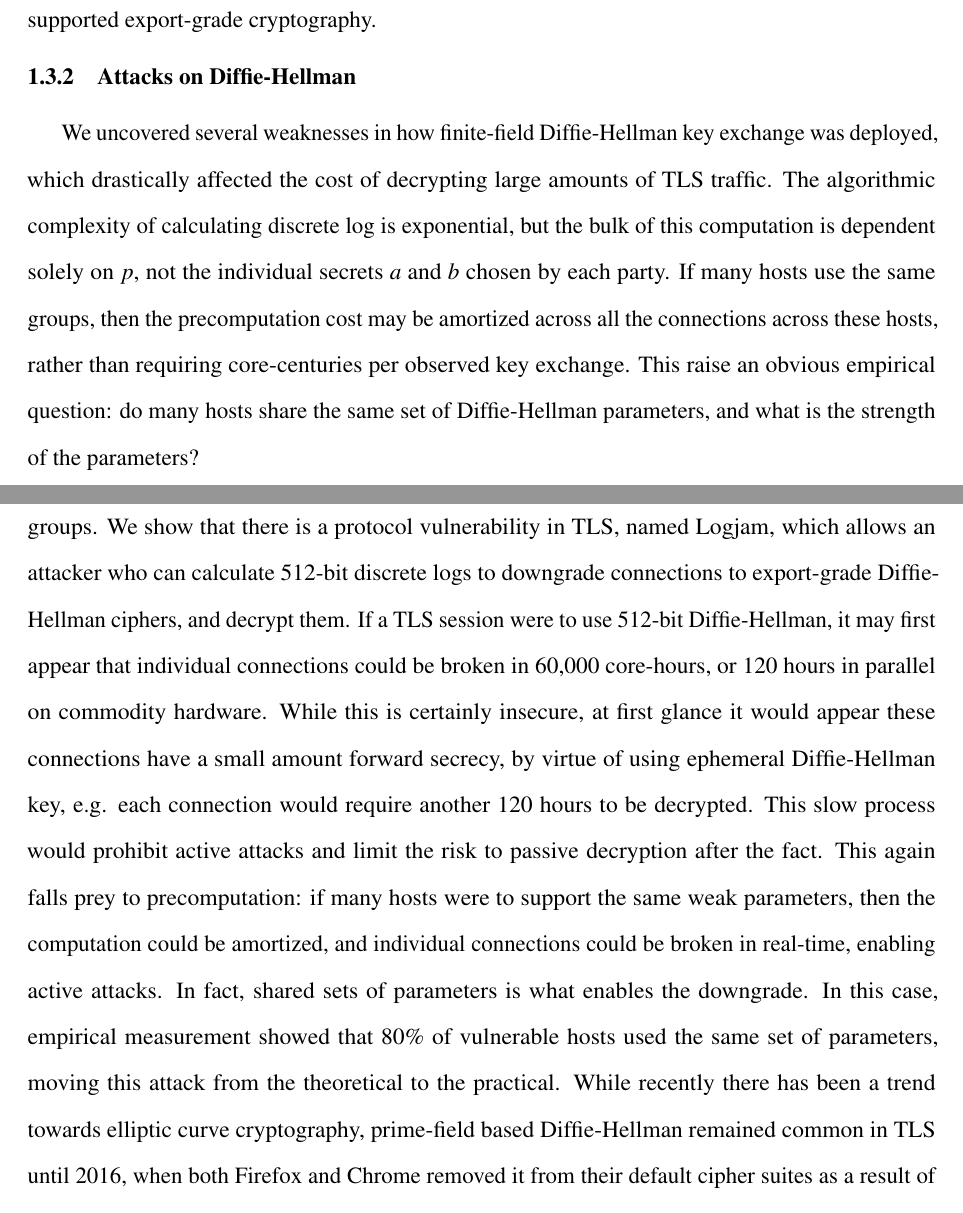
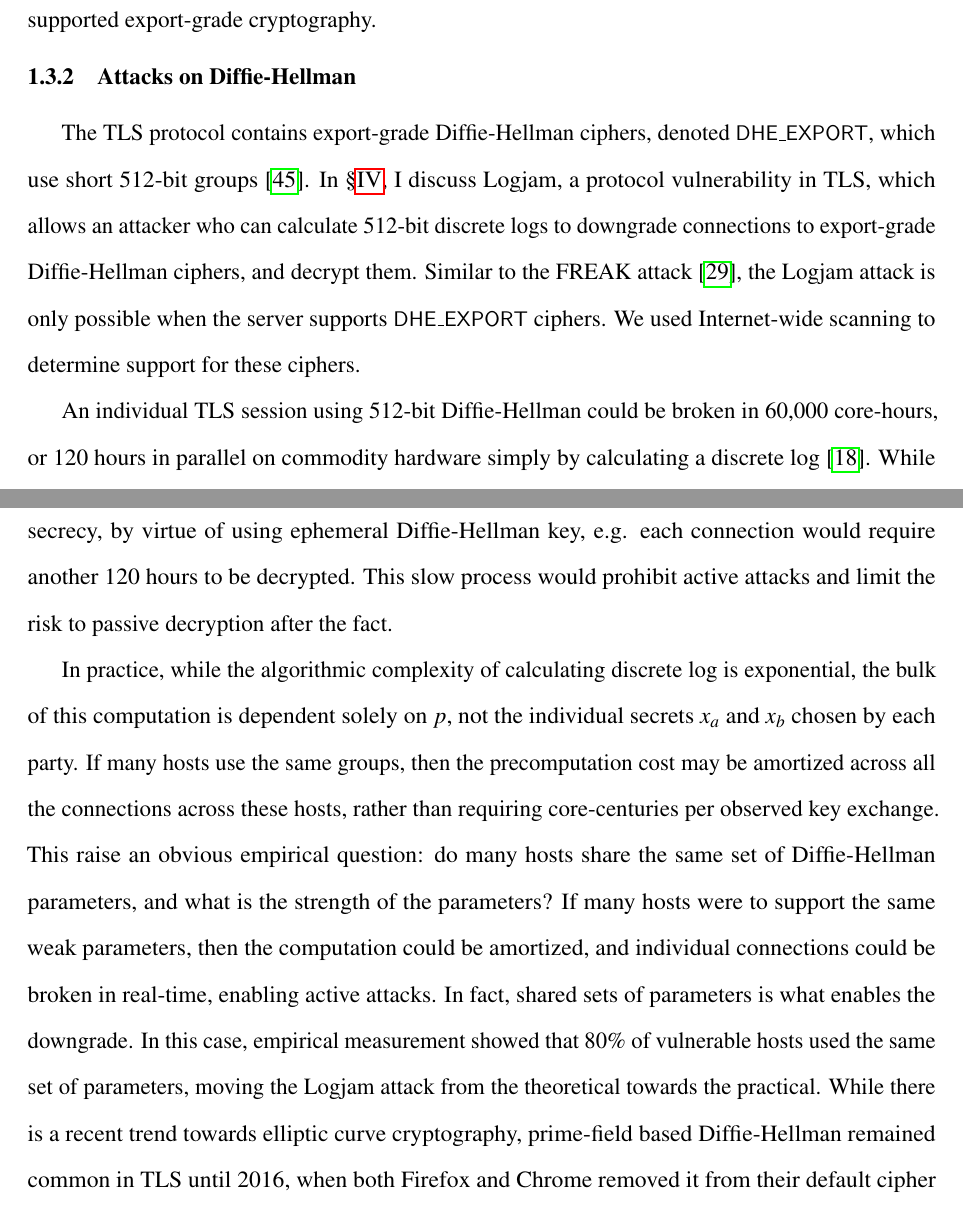
Before and after one commit to dadrian/dissertation, a LaTeX thesis (proposal.tex, which reads proposal/intro.tex): two parts of pages 20 and 21 of 155, joined at a grey line, cut so that both start at the same text. Compiled offline with pdfLaTeX.

Commit message:
logjam intro is ok

```diff
--- a/proposal/intro.tex
+++ b/proposal/intro.tex
@@ -227,37 +227,41 @@ conventional wisdom was that no server supported export-grade cryptography.
 
 \subsection{Attacks on Diffie-Hellman}
 
-We uncovered several weaknesses in how finite-field Diffie-Hellman key
-exchange was deployed, which drastically affected the cost of decrypting
-large amounts of TLS traffic. The algorithmic complexity of calculating
-discrete log is exponential, but the bulk of this computation is dependent
-solely on $p$, not the individual secrets $a$ and $b$ chosen by each party.
-If many hosts use the same groups, then the precomputation cost may be
-amortized across all the connections across these hosts, rather than
-requiring core-centuries per observed key exchange. This raise an obvious
-empirical question: do many hosts share the same set of Diffie-Hellman
-parameters, and what is the strength of the parameters?
+The TLS protocol contains export-grade Diffie-Hellman ciphers, denoted
+\dheexp{}, which use short 512-bit groups~\cite{rfc2246}. In
+\S\ref{chapter:logjam}, I discuss Logjam, a protocol vulnerability in TLS,
+which allows an attacker who can calculate 512-bit discrete logs to downgrade
+connections to export-grade Diffie-Hellman ciphers, and decrypt them. Similar
+to the FREAK attack~\cite{freak-attack-2015}, the Logjam attack is only
+possible when the server supports \dheexp{} ciphers. We used Internet-wide
+scanning to determine support for these ciphers.
 
-The TLS protocol contains ``export-grade'' Diffie-Hellman ciphers which use
-short 512-bit groups. We show that there is a protocol vulnerability in TLS,
-named Logjam, which allows an attacker who can calculate 512-bit discrete logs
-to downgrade connections to export-grade Diffie-Hellman ciphers, and decrypt
-them. If a TLS session were to use 512-bit Diffie-Hellman, it may first appear
-that individual connections could be broken in 60,000 core-hours, or 120 hours
-in parallel on commodity hardware. While this is certainly insecure, at first
-glance it would appear these connections have a small amount forward secrecy,
-by virtue of using ephemeral Diffie-Hellman key, e.g. each connection would
-require another 120 hours to be decrypted. This slow process would prohibit
-active attacks and limit the risk to passive decryption after the fact. This
-again falls prey to precomputation: if many hosts were to support the same weak
-parameters, then the computation could be amortized, and individual connections
-could be broken in real-time, enabling active attacks. In fact, shared sets of
-parameters is what enables the downgrade. In this case, empirical measurement
-showed that 80\% of vulnerable hosts used the same set of parameters, moving
-this attack from the theoretical to the practical. While recently there has
-been a trend towards elliptic curve cryptography, prime-field based
-Diffie-Hellman remained common in TLS until 2016, when both Firefox and Chrome
-removed it from their default cipher suites as a result of our work.
+An individual TLS session using 512-bit Diffie-Hellman could be broken in
+60,000 core-hours, or 120 hours in parallel on commodity hardware simply by
+calculating a discrete log~\cite{logjam-2015}. While this is certainly
+insecure, at first glance it appears these connections have a small amount
+forward secrecy, by virtue of using ephemeral Diffie-Hellman key, e.g. each
+connection would require another 120 hours to be decrypted. This slow process
+would prohibit active attacks and limit the risk to passive decryption after
+the fact.
+
+In practice, while the algorithmic complexity of calculating discrete log is
+exponential, the bulk of this computation is dependent solely on $p$, not
+the individual secrets $x_a$ and $x_b$ chosen by each party. If many hosts use
+the same groups, then the precomputation cost may be amortized across all the
+connections across these hosts, rather than requiring core-centuries per
+observed key exchange. This raise an obvious empirical question: do many
+hosts share the same set of Diffie-Hellman parameters, and what is the
+strength of the parameters? If many hosts were to support the same weak
+parameters, then the computation could be amortized, and individual
+connections could be broken in real-time, enabling active attacks. In fact,
+shared sets of parameters is what enables the downgrade. In this case,
+empirical measurement showed that 80\% of vulnerable hosts used the same set
+of parameters, moving the Logjam attack from the theoretical towards the
+practical. While there is a recent trend towards elliptic curve cryptography,
+prime-field based Diffie-Hellman remained common in TLS until 2016, when both
+Firefox and Chrome removed it from their default cipher suites as a result of
+our work.
 
 \subsection{Cross-Protocol Attacks}
 
```
